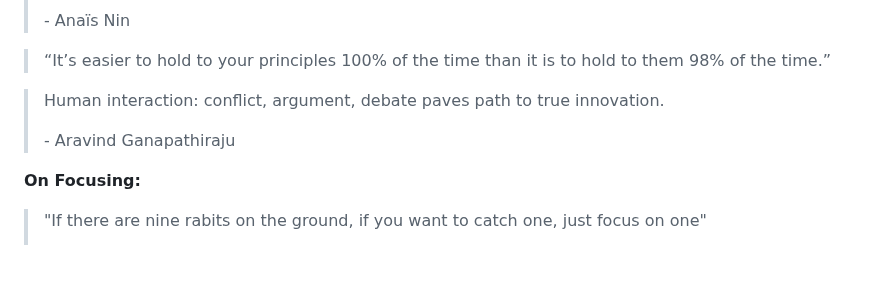
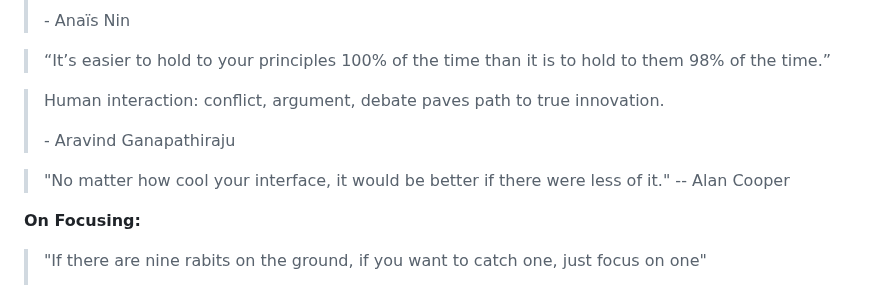
Before and after one commit to siddish-reddy/notes.siddish.com, a Markdown page: curations/quotes.md, the part around one of its changes. GitHub-like rendering; blank space fills up the shorter version.

```diff
--- a/curations/quotes.md
+++ b/curations/quotes.md
@@ -98,6 +98,10 @@ description: >-
 
 
 
+> "No matter how cool your interface, it would be better if there were less of it." -- Alan Cooper
+
+
+
 **On Focusing:**
 
 > "If there are nine rabits on the ground, if you want to catch one, just focus on one"&#x20;
```
Also changed, not shown: other parts of curations/quotes.md (+1 -1 lines).
